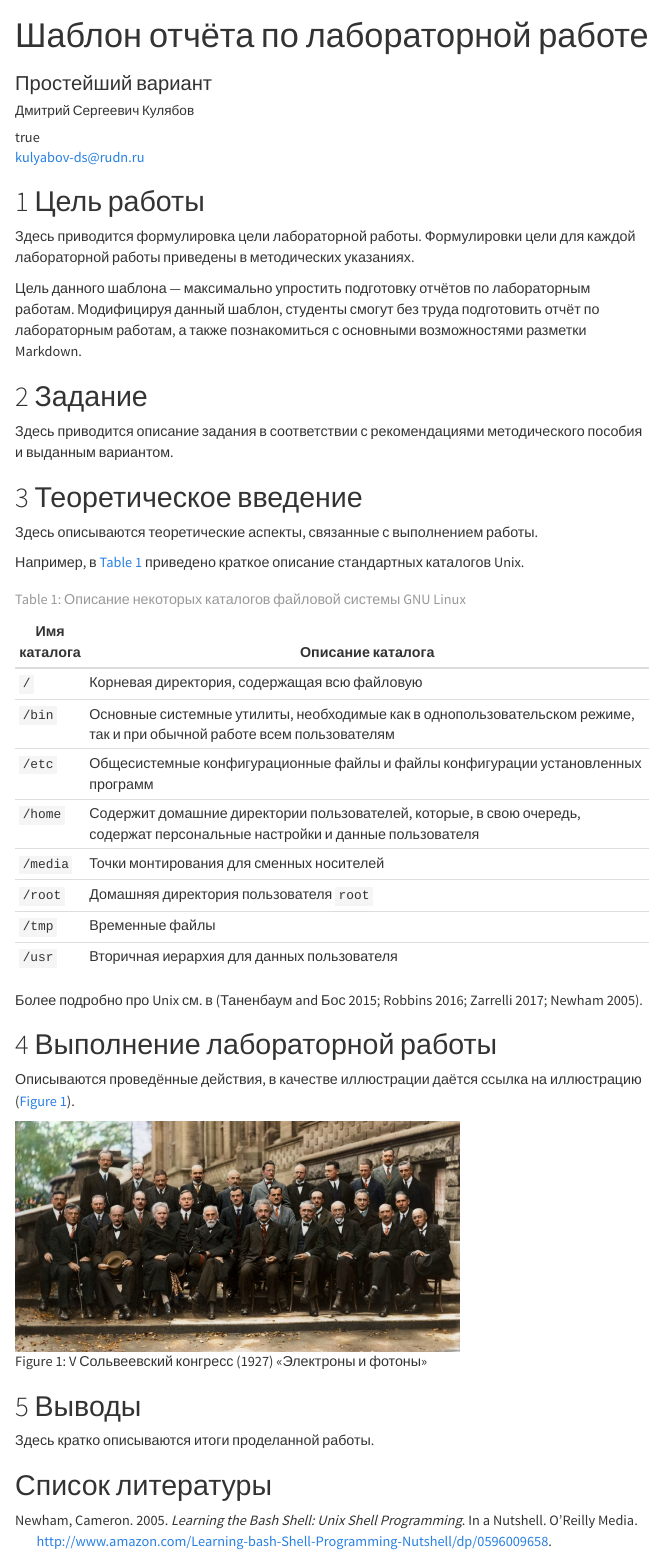
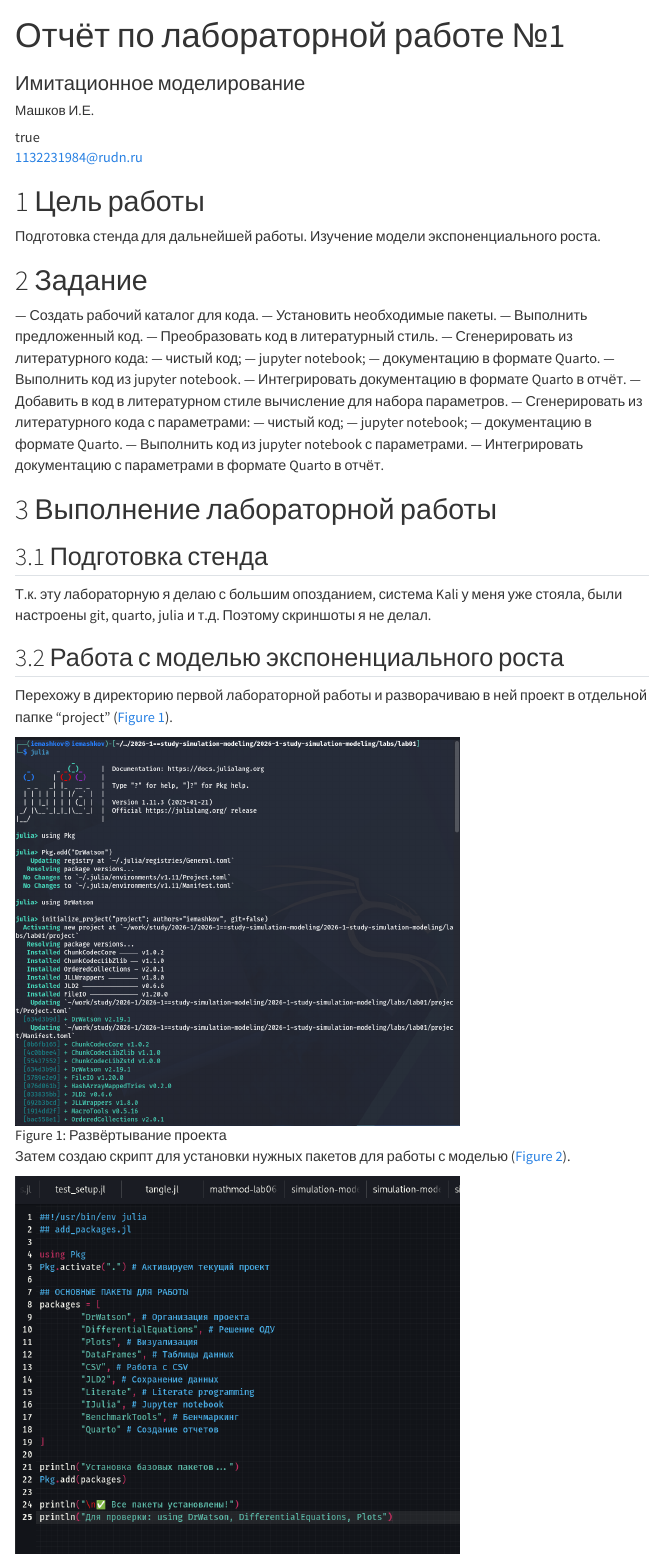
Before and after one commit to 7S7eVe7N7/2026-1-study-simulation-modeling, a Quarto document (labs/lab01/report/simulation-modeling-lab01-report.qmd): the page in a window 1100 px wide, from its top. Rendered offline with R 4.5, knitr and Pandoc in place of Quarto, with nearby package versions; menus at the side of the page are left out.

Commit message:
feat(lab01): add report

```diff
--- a/labs/lab01/report/_quarto.yml
+++ b/labs/lab01/report/_quarto.yml
@@ -1,14 +1,13 @@
 project:
   title: "report"
   output-dir: "_output"
-
 standalone: true
 self-contained: true
 
 ## Julia support
-# engine: julia
-# julia:
-#   exeflags: ["--project=../project"]
+engine: julia
+julia:
+  exeflags: ["--project=../project"]
 
 ## Generic options
 lang: ru-RU
--- a/labs/lab01/report/simulation-modeling-lab01-report.qmd
+++ b/labs/lab01/report/simulation-modeling-lab01-report.qmd
@@ -1,10 +1,8 @@
 ---
 ## Author
 author:
-  name: Дмитрий Сергеевич Кулябов
-  degrees: DSc
-  orcid: 0000-0002-0877-7063
-  email: kulyabov-ds@rudn.ru
+  name: Машков И.Е.
+  email: 1132231984@rudn.ru
   affiliation:
     - name: Российский университет дружбы народов
       country: Российская Федерация
@@ -13,46 +11,45 @@
       address: ул. Миклухо-Маклая, д. 6
 
 ## Title
-title: "Шаблон отчёта по лабораторной работе"
-subtitle: "Простейший вариант"
+title: "Отчёт по лабораторной работе №1"
+subtitle: "Имитационное моделирование"
 license: "CC BY"
 ---
 
 # Цель работы
 
-Здесь приводится формулировка цели лабораторной работы.
-Формулировки цели для каждой лабораторной работы приведены в методических указаниях.
-
-Цель данного шаблона --- максимально упростить подготовку отчётов по лабораторным работам.
-Модифицируя данный шаблон, студенты смогут без труда подготовить отчёт по лабораторным работам, а также познакомиться с основными возможностями разметки Markdown.
+Подготовка стенда для дальнейшей работы. Изучение модели экспоненциального роста.
 
 # Задание
 
-Здесь приводится описание задания в соответствии с рекомендациями методического пособия и выданным вариантом.
-
-# Теоретическое введение
-
-Здесь описываются теоретические аспекты, связанные с выполнением работы.
-
-Например, в [табл. @tbl-std-dir] приведено краткое описание стандартных каталогов Unix.
-
-| Имя каталога | Описание каталога                                                                                                          |
-|--------------|----------------------------------------------------------------------------------------------------------------------------|
-| `/`          | Корневая директория, содержащая всю файловую                                                                               |
-| `/bin `      | Основные системные утилиты, необходимые как в однопользовательском режиме, так и при обычной работе всем пользователям     |
-| `/etc`       | Общесистемные конфигурационные файлы и файлы конфигурации установленных программ                                           |
-| `/home`      | Содержит домашние директории пользователей, которые, в свою очередь, содержат персональные настройки и данные пользователя |
-| `/media`     | Точки монтирования для сменных носителей                                                                                   |
-| `/root`      | Домашняя директория пользователя  `root`                                                                                   |
-| `/tmp`       | Временные файлы                                                                                                            |
-| `/usr`       | Вторичная иерархия для данных пользователя                                                                                 |
-
-: Описание некоторых каталогов файловой системы GNU Linux {#tbl-std-dir}
-
-Более подробно про Unix см. в [@tanenbaum_book_modern-os_ru; @robbins_book_bash_en; @zarrelli_book_mastering-bash_en; @newham_book_learning-bash_en].
+— Создать рабочий каталог для кода.
+— Установить необходимые пакеты.
+— Выполнить предложенный код.
+— Преобразовать код в литературный стиль.
+— Сгенерировать из литературного кода:
+— чистый код;
+— jupyter notebook;
+— документацию в формате Quarto.
+— Выполнить код из jupyter notebook.
+— Интегрировать документацию в формате Quarto в отчёт.
+— Добавить в код в литературном стиле вычисление для набора параметров.
+— Сгенерировать из литературного кода с параметрами:
+— чистый код;
+— jupyter notebook;
+— документацию в формате Quarto.
+— Выполнить код из jupyter notebook с параметрами.
+— Интегрировать документацию с параметрами в формате Quarto в отчёт.
 
 # Выполнение лабораторной работы
 
-Описываются проведённые действия, в качестве иллюстрации даётся ссылка на иллюстрацию ([рис. @fig-001]).
+## Подготовка стенда
 
-![V Сольвеевский конгресс (1927) «Электроны и фотоны»](image/solvay.jpg){#fig-001 width=70%}
+Т.к. эту лабораторную я делаю с большим опозданием, система Kali у меня уже стояла, были настроены git, quarto, julia и т.д. Поэтому скриншоты я не делал.
+
+## Работа с моделью экспоненциального роста
+
+Перехожу в директорию первой лабораторной работы и разворачиваю в ней проект в отдельной папке "project" ([рис. @fig-001]).
+
+![Развёртывание проекта](image/1.png){#fig-001 width=70%}
+
+Затем создаю скрипт для установки нужных пакетов для работы с моделью ([рис. @fig-002]).
@@ -59,9 +96,4 @@
 
 # Выводы
 
-Здесь кратко описываются итоги проделанной работы.
-
-# Список литературы{.unnumbered}
-
-::: {#refs}
-:::
+Во время выполнения данной лабораторной работы я подготовил стенд и освоил навыки работы с моделями с помощью julia.
```
Also changed, not shown: labs/lab01/project/markdown/1_exponential_growth/1_exponential_growth.qmd (+4 -2 lines), labs/lab01/report/image/1.png (added), labs/lab01/report/image/10.png (added), labs/lab01/report/image/2.png (added), labs/lab01/report/image/3.png (added), labs/lab01/report/image/4.png (added), labs/lab01/report/image/5.png (added), labs/lab01/report/image/6.png (added), labs/lab01/report/image/7.png (added), labs/lab01/report/image/8.png (added), labs/lab01/report/image/9.png (added), labs/lab01/report/image/solvay.jpg (deleted), labs/lab01/report/simulation-modeling-lab01-report.qmd (40 more changed lines).
